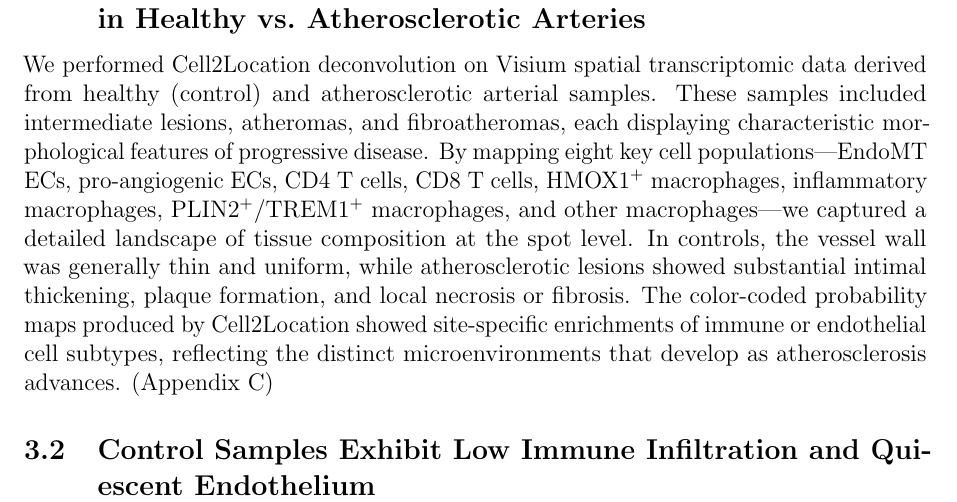
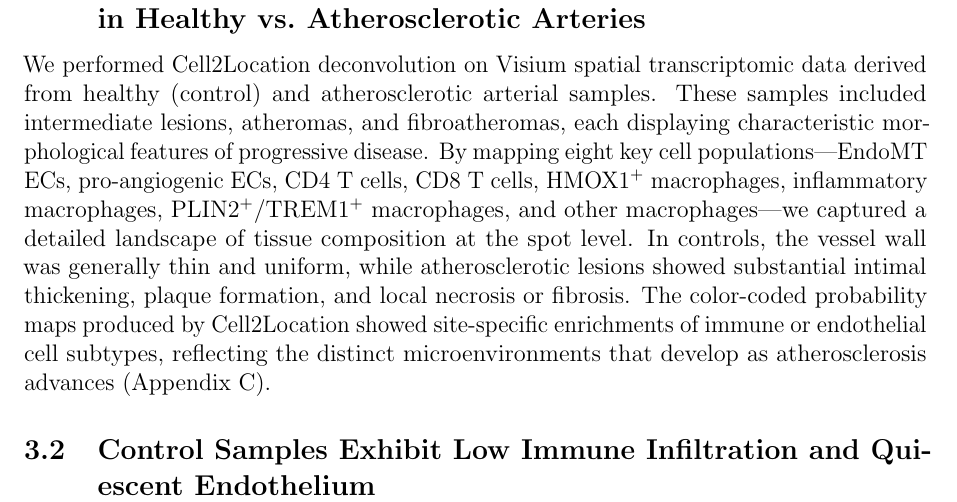
Before and after one commit to github4touchdouble/proangioec_cell2location_visium, a LaTeX paper (report/main.tex): part of page 5 of 17, cut so that both start at the same text. Compiled offline with pdfLaTeX.

Commit message:
Updated main.tex

```diff
--- a/report/main.tex
+++ b/report/main.tex
@@ -144,7 +144,7 @@ We analyzed the localization of pro-angiogenic ECs, their co-localization with o
 %TODO: add plots
 %TODO: use N_cells 10 plots
 \subsection{Spatial Deconvolution Reveals Distinct Cellular Landscapes in Healthy vs.\ Atherosclerotic Arteries}
-We performed Cell2Location deconvolution on Visium spatial transcriptomic data derived from healthy (control) and atherosclerotic arterial samples. These samples included intermediate lesions, atheromas, and fibroatheromas, each displaying characteristic morphological features of progressive disease. By mapping eight key cell populations—EndoMT ECs, pro-angiogenic ECs, CD4 T cells, CD8 T cells, HMOX1\textsuperscript{+} macrophages, inflammatory macrophages, PLIN2\textsuperscript{+}/TREM1\textsuperscript{+} macrophages, and other macrophages—we captured a detailed landscape of tissue composition at the spot level. In controls, the vessel wall was generally thin and uniform, while atherosclerotic lesions showed substantial intimal thickening, plaque formation, and local necrosis or fibrosis. The color-coded probability maps produced by Cell2Location showed site-specific enrichments of immune or endothelial cell subtypes, reflecting the distinct microenvironments that develop as atherosclerosis advances. (Appendix C)
+We performed Cell2Location deconvolution on Visium spatial transcriptomic data derived from healthy (control) and atherosclerotic arterial samples. These samples included intermediate lesions, atheromas, and fibroatheromas, each displaying characteristic morphological features of progressive disease. By mapping eight key cell populations—EndoMT ECs, pro-angiogenic ECs, CD4 T cells, CD8 T cells, HMOX1\textsuperscript{+} macrophages, inflammatory macrophages, PLIN2\textsuperscript{+}/TREM1\textsuperscript{+} macrophages, and other macrophages—we captured a detailed landscape of tissue composition at the spot level. In controls, the vessel wall was generally thin and uniform, while atherosclerotic lesions showed substantial intimal thickening, plaque formation, and local necrosis or fibrosis. The color-coded probability maps produced by Cell2Location showed site-specific enrichments of immune or endothelial cell subtypes, reflecting the distinct microenvironments that develop as atherosclerosis advances (Appendix C).
 
 \subsection{Control Samples Exhibit Low Immune Infiltration and Quiescent Endothelium}
 In control arteries, the thin tunica intima and well-defined lumen were accompanied by minimal cellular accumulations beyond the typical adventitial layer. EndoMT EC and pro-angiogenic EC signals were modest and largely confined to the luminal border, consistent with quiescent endothelium. CD4 and CD8 T-cell signatures were similarly low, appearing sporadically in adventitial regions, which is expected for normal immune surveillance (Figure 1). Macrophages displayed a low-intensity pattern as well, with sporadic detection of oxidative-stress–associated (HMOX1\textsuperscript{+}) or inflammatory phenotypes. This overall profile suggested that control vessels maintained a stable, low-inflammatory state that provided a baseline for subsequent comparisons with diseased samples.
```
